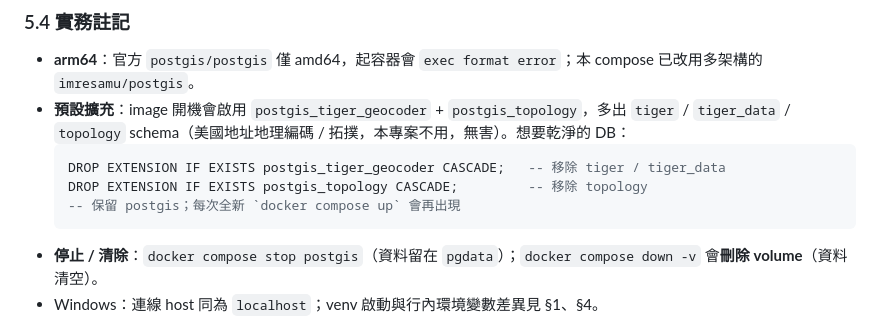
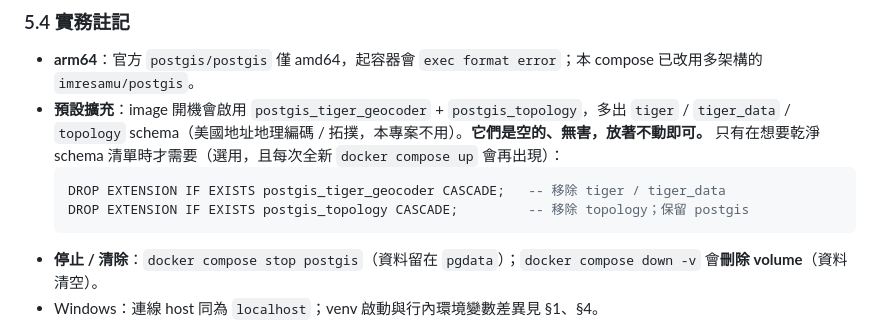
Before and after one commit to su0853/bike-risk-route-app, a Markdown page: docs/deployment.md, the part around the change. Rendered like a GitHub page.

Commit message:
docs(deployment): soften PostGIS §5.4 — default tiger/topology are harmless, leave them; DROP is optional
Co-Authored-By: Claude Opus 4.8 <noreply@anthropic.com>

````diff
--- a/docs/deployment.md
+++ b/docs/deployment.md
@@ -329,11 +329,11 @@ Data Source Manager → PostgreSQL → New：host `localhost`、port `5432`、db
 - **arm64**：官方 `postgis/postgis` 僅 amd64，起容器會 `exec format error`；本 compose 已改用多架構的
   `imresamu/postgis`。
 - **預設擴充**：image 開機會啟用 `postgis_tiger_geocoder` + `postgis_topology`，多出 `tiger` / `tiger_data` /
-  `topology` schema（美國地址地理編碼 / 拓撲，本專案不用，無害）。想要乾淨的 DB：
+  `topology` schema（美國地址地理編碼 / 拓撲，本專案不用）。**它們是空的、無害，放著不動即可。**
+  只有在想要乾淨 schema 清單時才需要（選用，且每次全新 `docker compose up` 會再出現）：
   ```sql
   DROP EXTENSION IF EXISTS postgis_tiger_geocoder CASCADE;   -- 移除 tiger / tiger_data
-  DROP EXTENSION IF EXISTS postgis_topology CASCADE;         -- 移除 topology
-  -- 保留 postgis；每次全新 `docker compose up` 會再出現
+  DROP EXTENSION IF EXISTS postgis_topology CASCADE;         -- 移除 topology；保留 postgis
   ```
 - **停止 / 清除**：`docker compose stop postgis`（資料留在 `pgdata`）；`docker compose down -v` 會**刪除 volume**（資料清空）。
 - Windows：連線 host 同為 `localhost`；venv 啟動與行內環境變數差異見 §1、§4。
````
